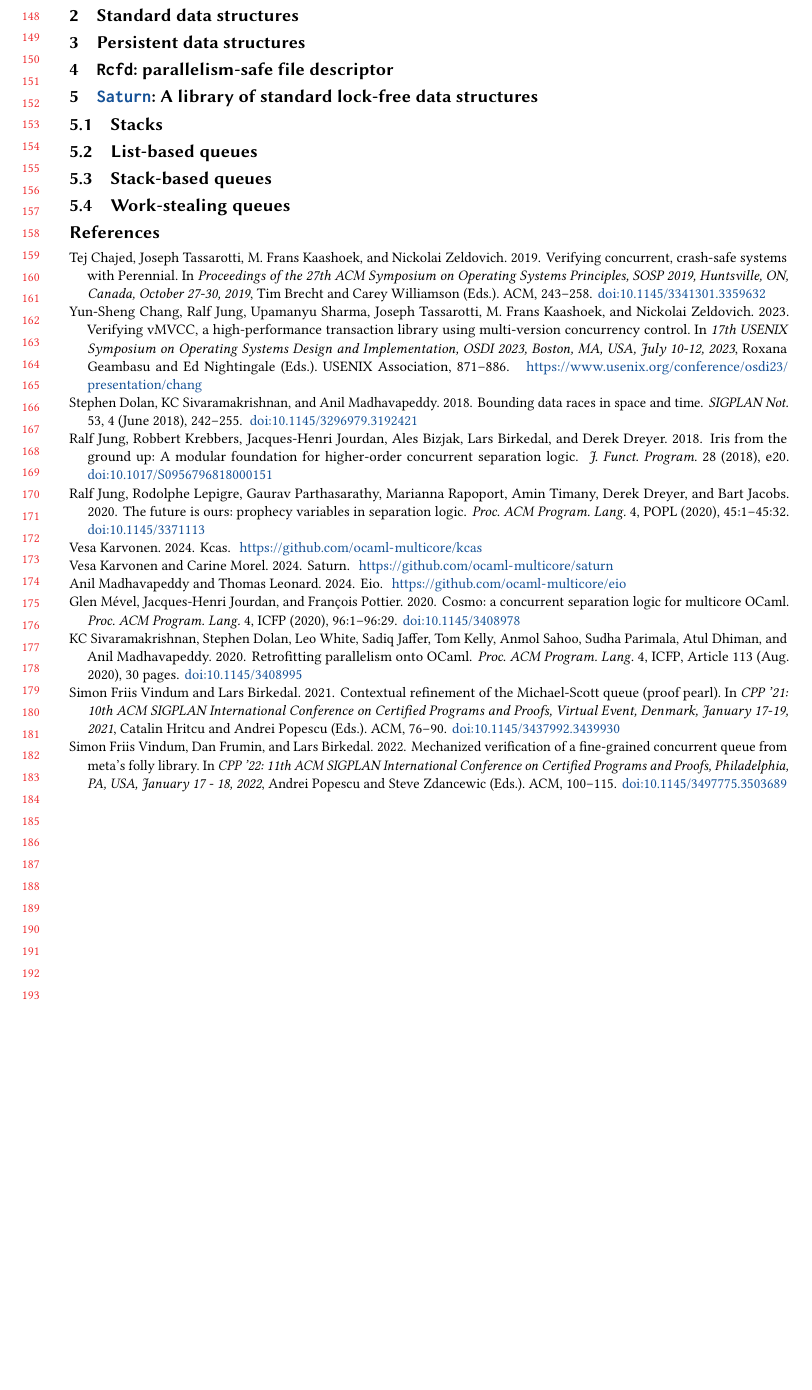
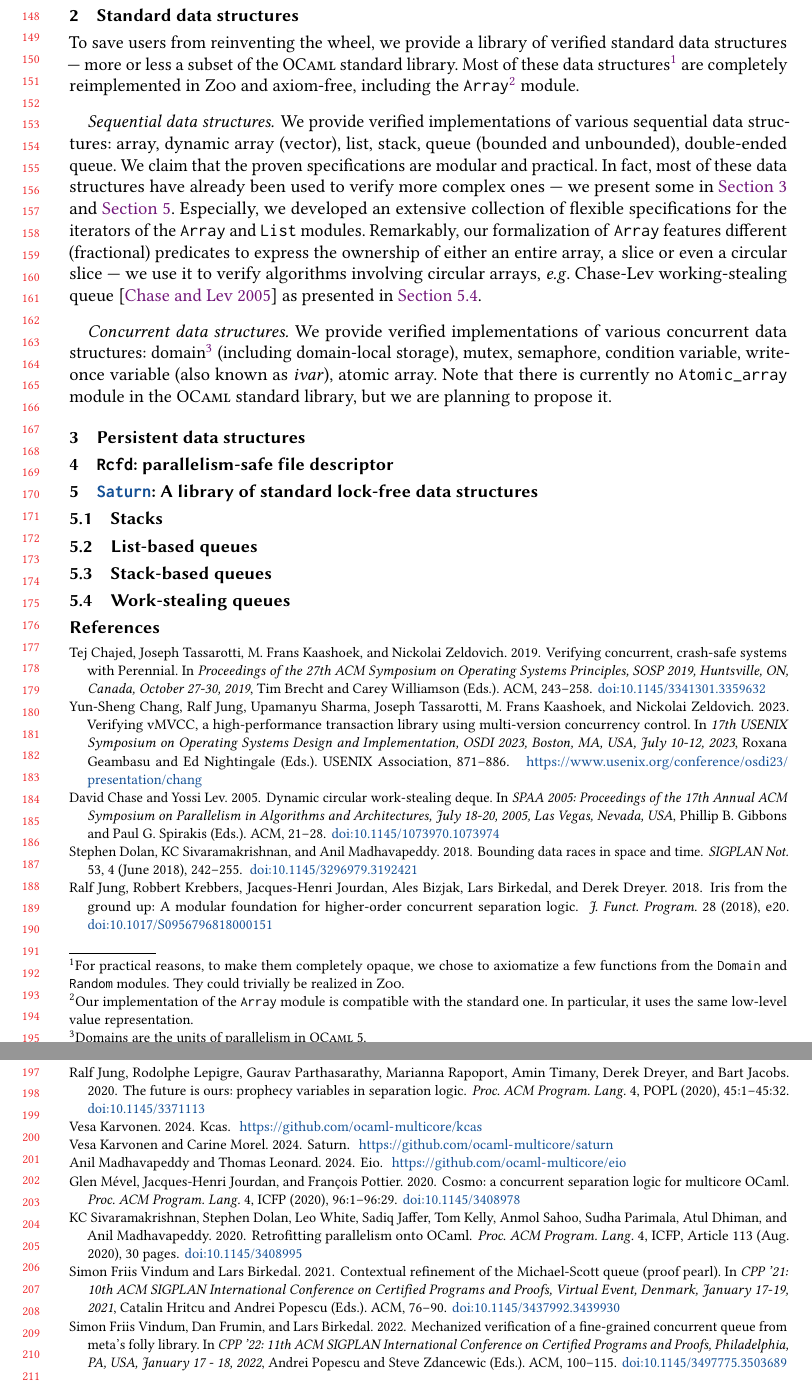
Before and after one commit to clef-men/article_zoo_popl, a LaTeX paper (main.tex, which reads main.bib, std.tex): part of page 4 of 4 before the commit and two parts of pages 4 and 5 of 5 after it, the two joined at a grey line, cut so that both start at the same text, the shorter picture padded with empty space. Compiled offline with pdfLaTeX.

Commit message:
Fill standard library section.

```diff
--- a/main.bib
+++ b/main.bib
@@ -1077,3 +1077,8 @@
 keywords = {operational semantics, weak memory models}
 }
 
+@inproceedings{DBLP:conf/spaa/ChaseL05,
+  author       = {David Chase and
+                  Yossi Lev},
+  editor       = {Phillip B. Gibbons and
+                  Paul G. Spirakis},
@@ -1079,0 +1088 @@
+                  {USA}},
@@ -1079,0 +1093 @@
+  doi          = {10.1145/1073970.1073974},
--- a/std.tex
+++ b/std.tex
@@ -1,2 +1,32 @@
 \section{Standard data structures}
 \label{sec:std}
+
+To save users from reinventing the wheel, we provide a library of verified standard data structures --- more or less a subset of the \OCaml standard library.
+Most of these data structures%
+\footnote{
+For practical reasons, to make them completely opaque, we chose to axiomatize a few functions from the \texttt{Domain} and \texttt{Random} modules.
+They could trivially be realized in \Zoo.
+}
+are completely reimplemented in \Zoo and axiom-free, including the \texttt{Array}%
+\footnote{
+Our implementation of the \texttt{Array} module is compatible with the standard one.
+In particular, it uses the same low-level value representation.
+}
+module.
+
+\paragraph{Sequential data structures.}
+
+We provide verified implementations of various sequential data structures: array, dynamic array (vector), list, stack, queue (bounded and unbounded), double-ended queue.
+We claim that the proven specifications are modular and practical.
+In fact, most of these data structures have already been used to verify more complex ones --- we present some in \cref{sec:persistent} and \cref{sec:saturn}.
+Especially, we developed an extensive collection of flexible specifications for the iterators of the \texttt{Array} and \texttt{List} modules.
+Remarkably, our formalization of \texttt{Array} features different (fractional) predicates to express the ownership of either an entire array, a slice or even a circular slice --- we use it to verify algorithms involving circular arrays, \eg Chase-Lev working-stealing queue~\citep*{DBLP:conf/spaa/ChaseL05} as presented in \cref{sec:ws_queue}.
+
+\paragraph{Concurrent data structures.}
+
+We provide verified implementations of various concurrent data structures: domain%
+\footnote{
+Domains are the units of parallelism in \OCamlFive.
+}
+(including domain-local storage), mutex, semaphore, condition variable, write-once variable (also known as \emph{ivar}), atomic array.
+Note that there is currently no \texttt{Atomic\_array} module in the \OCaml standard library, but we are planning to propose it.
```
Also changed, not shown: main.pdf, main.bib (12 more changed lines).
